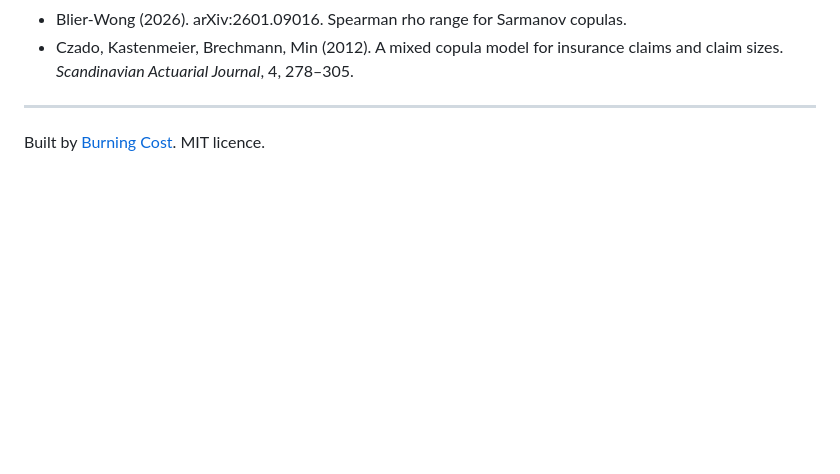
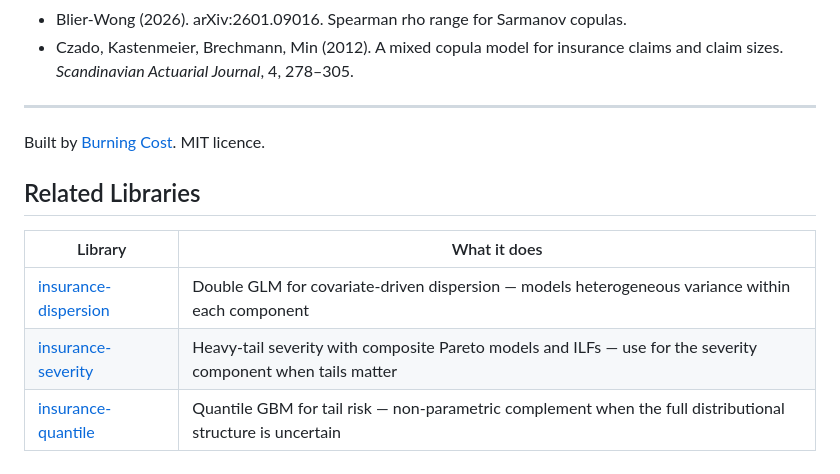
Before and after one commit to burning-cost/insurance-frequency-severity, a Markdown page: README.md, the part around the change. GitHub-like rendering; blank space fills up the shorter version.

Commit message:
Add Related Libraries section to README

```diff
--- a/README.md
+++ b/README.md
@@ -260,3 +260,11 @@ The benchmark measures pure premium accuracy against the known DGP expected loss
 ---
 
 Built by [Burning Cost](https://github.com/burning-cost). MIT licence.
+
+## Related Libraries
+
+| Library | What it does |
+|---------|-------------|
+| [insurance-dispersion](https://github.com/burning-cost/insurance-dispersion) | Double GLM for covariate-driven dispersion — models heterogeneous variance within each component |
+| [insurance-severity](https://github.com/burning-cost/insurance-severity) | Heavy-tail severity with composite Pareto models and ILFs — use for the severity component when tails matter |
+| [insurance-quantile](https://github.com/burning-cost/insurance-quantile) | Quantile GBM for tail risk — non-parametric complement when the full distributional structure is uncertain |
```
